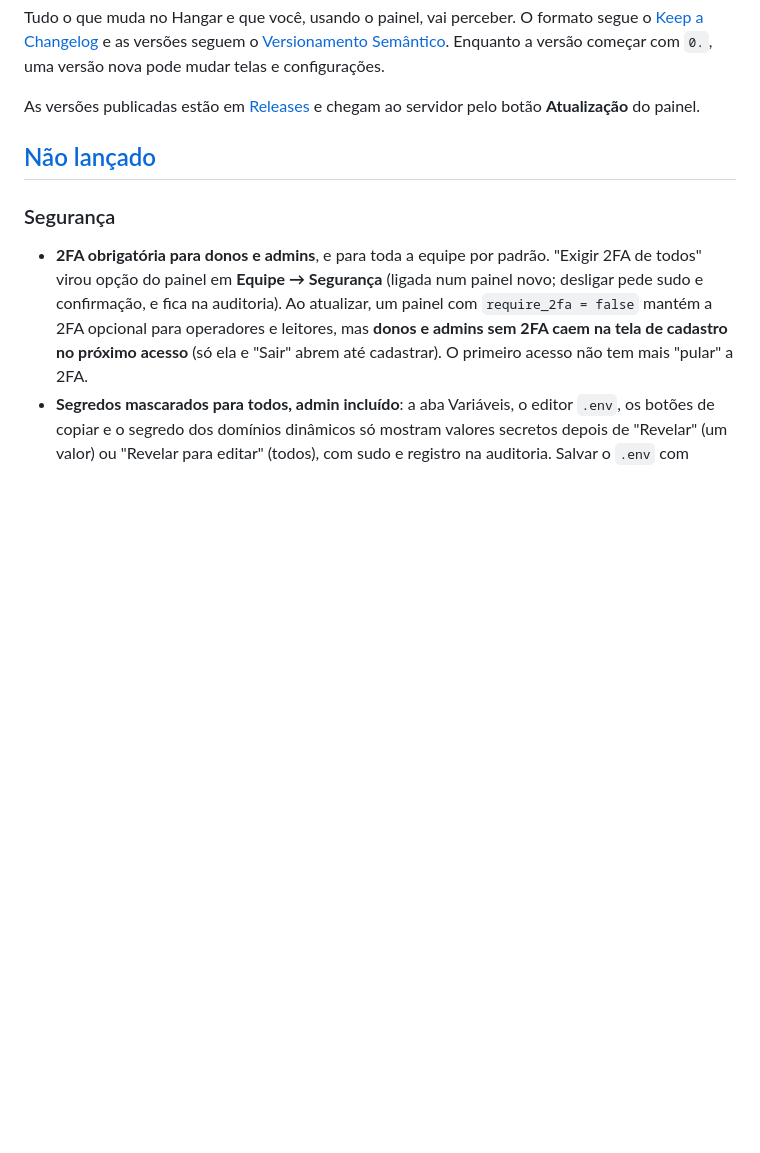
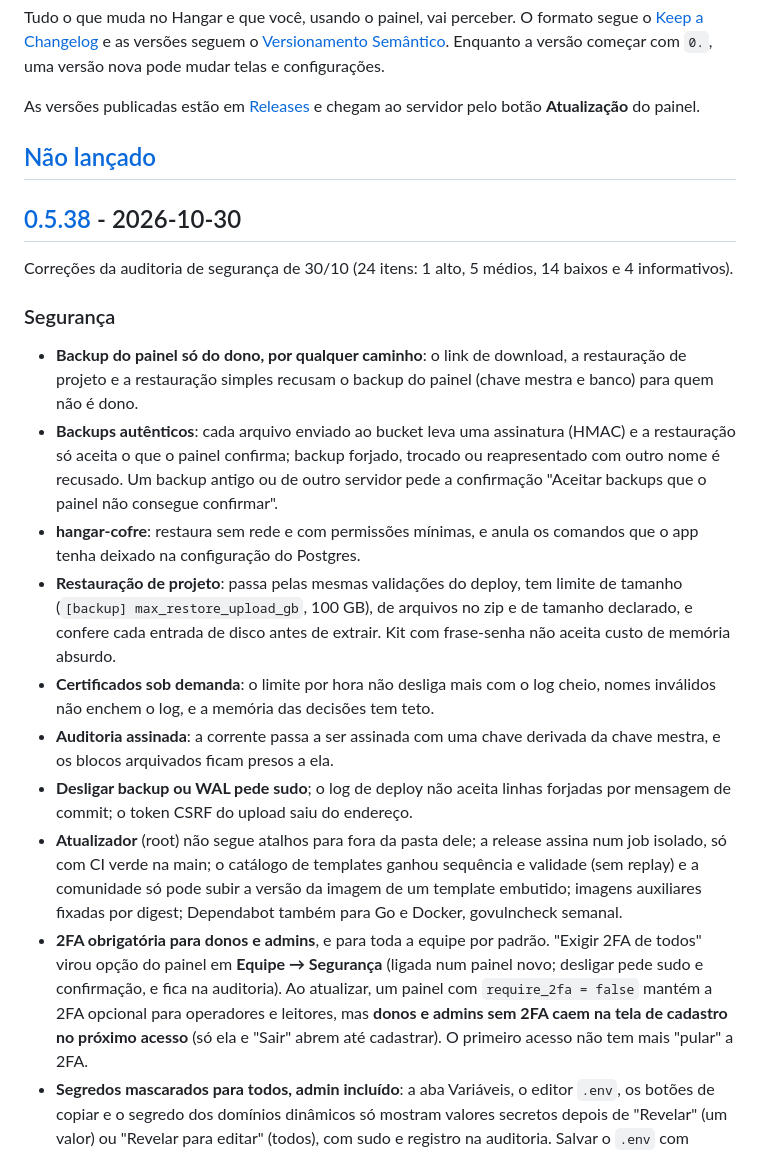
Before and after one commit to JuniorCarlini/hangar, a Markdown page: CHANGELOG.md, the part around one of its changes. Rendered like a GitHub page; blank space fills up the shorter version.

Commit message:
chore(release): v0.5.38
Fixes from the 2026-10-30 security audit: the panel backup is owner-only
on every path, backups are authenticated against forgery and replay, 2FA
is mandatory for owners and admins, secrets stay masked until a sudo
reveal, the on-demand TLS cap holds, the audit chain is keyed, and the
release, updater and template catalog close their supply-chain gaps.

```diff
--- a/CHANGELOG.md
+++ b/CHANGELOG.md
@@ -12,8 +12,38 @@ servidor pelo botão **Atualização** do painel.
 
 ## [Não lançado]
 
+## [0.5.38] - 2026-10-30
+
+Correções da auditoria de segurança de 30/10 (24 itens: 1 alto, 5 médios,
+14 baixos e 4 informativos).
+
 ### Segurança
 
+- **Backup do painel só do dono, por qualquer caminho**: o link de download,
+  a restauração de projeto e a restauração simples recusam o backup do
+  painel (chave mestra e banco) para quem não é dono.
+- **Backups autênticos**: cada arquivo enviado ao bucket leva uma assinatura
+  (HMAC) e a restauração só aceita o que o painel confirma; backup forjado,
+  trocado ou reapresentado com outro nome é recusado. Um backup antigo ou de
+  outro servidor pede a confirmação "Aceitar backups que o painel não
+  consegue confirmar".
+- **hangar-cofre**: restaura sem rede e com permissões mínimas, e anula os
+  comandos que o app tenha deixado na configuração do Postgres.
+- **Restauração de projeto**: passa pelas mesmas validações do deploy, tem
+  limite de tamanho (`[backup] max_restore_upload_gb`, 100 GB), de arquivos
+  no zip e de tamanho declarado, e confere cada entrada de disco antes de
+  extrair. Kit com frase-senha não aceita custo de memória absurdo.
+- **Certificados sob demanda**: o limite por hora não desliga mais com o log
+  cheio, nomes inválidos não enchem o log, e a memória das decisões tem teto.
+- **Auditoria assinada**: a corrente passa a ser assinada com uma chave
+  derivada da chave mestra, e os blocos arquivados ficam presos a ela.
+- **Desligar backup ou WAL pede sudo**; o log de deploy não aceita linhas
+  forjadas por mensagem de commit; o token CSRF do upload saiu do endereço.
+- **Atualizador** (root) não segue atalhos para fora da pasta dele; a release
+  assina num job isolado, só com CI verde na main; o catálogo de templates
+  ganhou sequência e validade (sem replay) e a comunidade só pode subir a
+  versão da imagem de um template embutido; imagens auxiliares fixadas por
+  digest; Dependabot também para Go e Docker, govulncheck semanal.
 - **2FA obrigatória para donos e admins**, e para toda a equipe por padrão.
   "Exigir 2FA de todos" virou opção do painel em **Equipe → Segurança**
   (ligada num painel novo; desligar pede sudo e confirmação, e fica na
```
Also changed, not shown: other parts of CHANGELOG.md (+2 -1 lines), README.md (+1 -1 lines).
